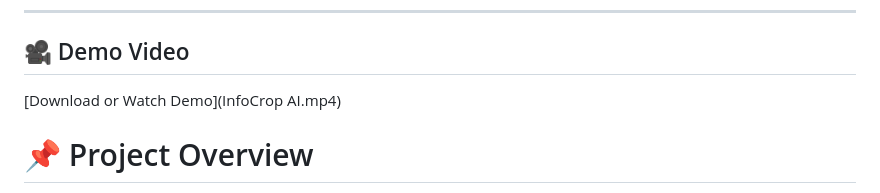
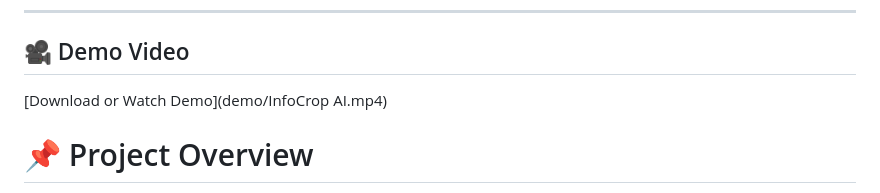
Before and after one commit to Daya2550/infocropAi, a Markdown page: README.md, the part around the change. Rendered like a GitHub page.

```diff
--- a/README.md
+++ b/README.md
@@ -17,7 +17,7 @@ The goal of this system is to improve crop productivity, reduce farming costs, a
 ---
 ## 🎥 Demo Video
 
-[Download or Watch Demo](InfoCrop AI.mp4)
+[Download or Watch Demo](demo/InfoCrop AI.mp4)
 
 # 📌 Project Overview
 
```
